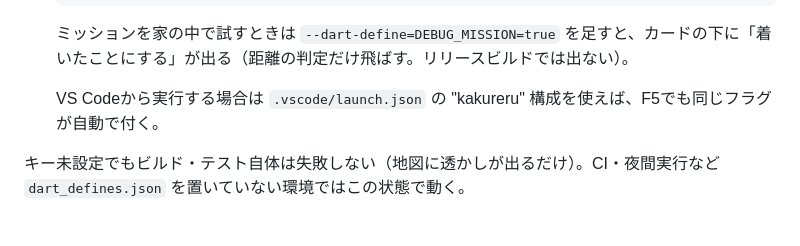
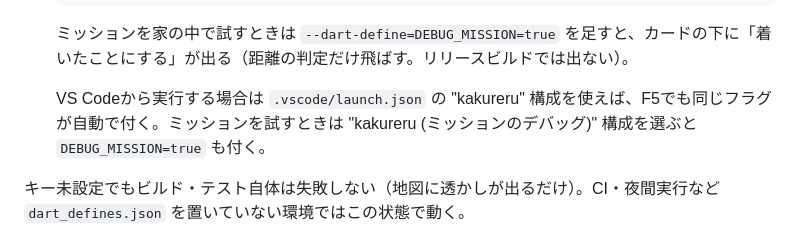
Before and after one commit to kajiLabTeam/kakureru, a Markdown page: README.md, the part around the change. Drawn GitHub-style.

Commit message:
feat: VS Codeのデバッグ構成にミッション用の設定を追加し、READMEを更新

```diff
--- a/README.md
+++ b/README.md
@@ -95,7 +95,7 @@ flutter analyze
 
    ミッションを家の中で試すときは `--dart-define=DEBUG_MISSION=true` を足すと、カードの下に「着いたことにする」が出る（距離の判定だけ飛ばす。リリースビルドでは出ない）。
 
-   VS Codeから実行する場合は `.vscode/launch.json` の "kakureru" 構成を使えば、F5でも同じフラグが自動で付く。
+   VS Codeから実行する場合は `.vscode/launch.json` の "kakureru" 構成を使えば、F5でも同じフラグが自動で付く。ミッションを試すときは "kakureru (ミッションのデバッグ)" 構成を選ぶと `DEBUG_MISSION=true` も付く。
 
 キー未設定でもビルド・テスト自体は失敗しない（地図に透かしが出るだけ）。CI・夜間実行など `dart_defines.json` を置いていない環境ではこの状態で動く。
 
```
